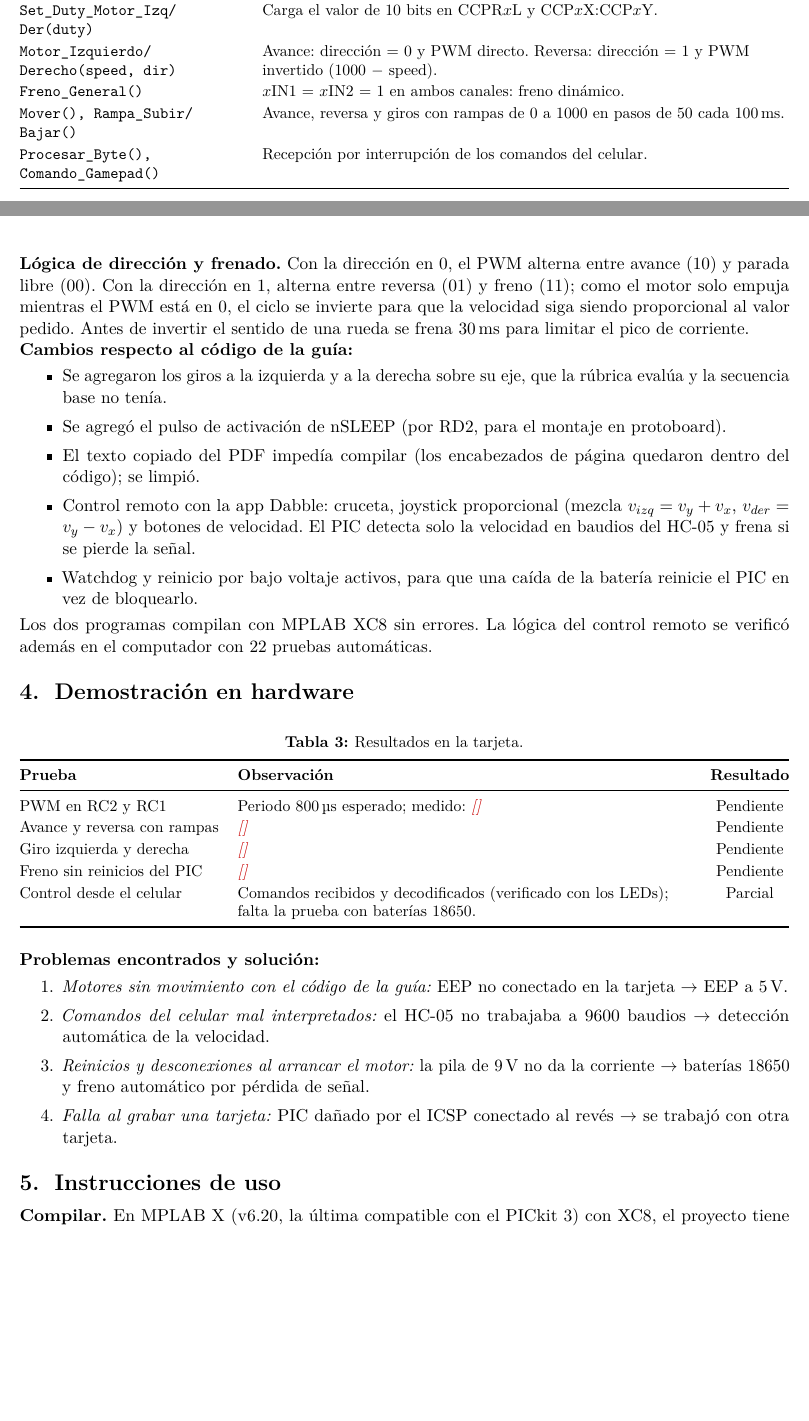
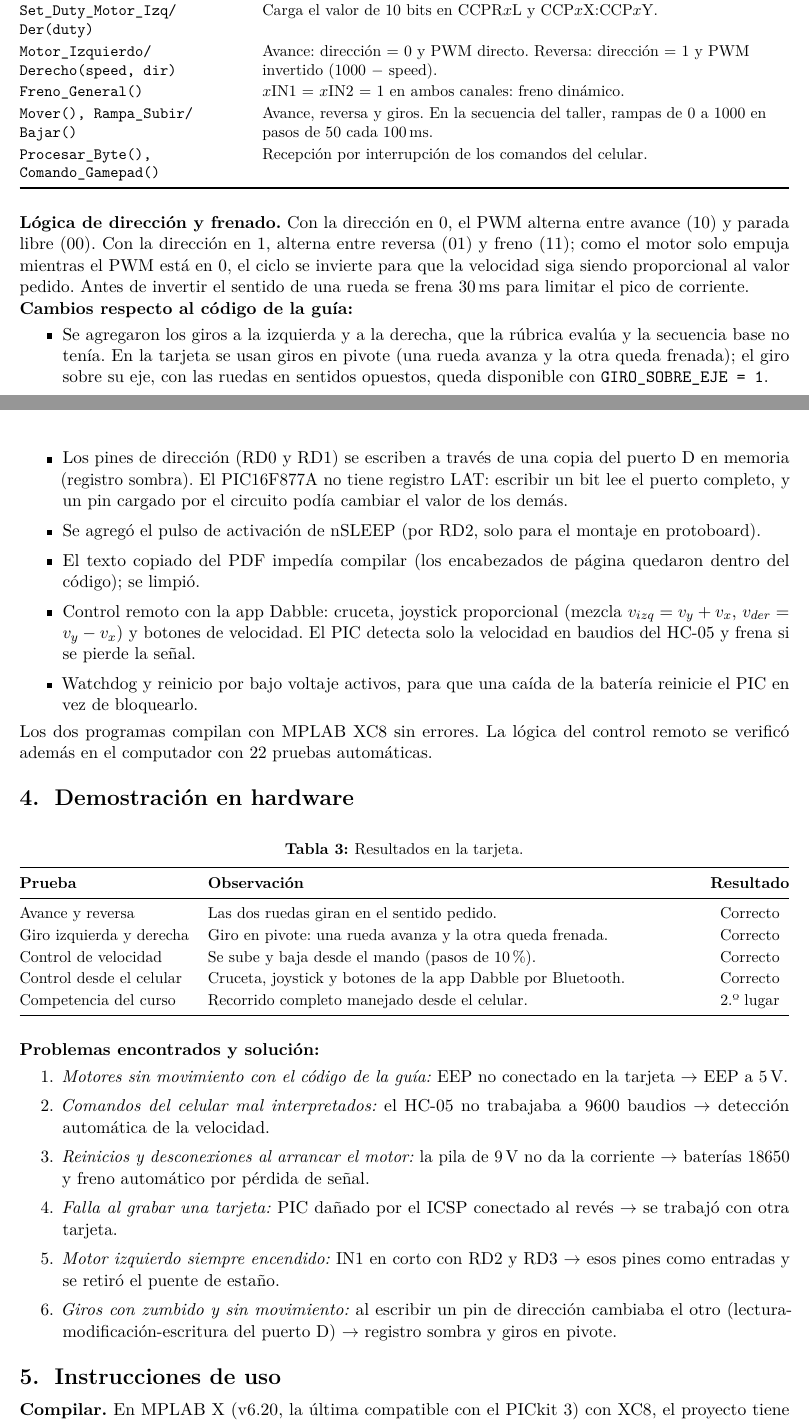
Before and after one commit to Brahiam18/robot-diferencial-pic16f877a, a LaTeX document (informe/informe_docente.tex): two parts of pages 2 and 3 of 4, joined at a grey line, cut so that both start at the same text, the shorter picture padded with empty space. Compiled offline with pdfLaTeX.

Commit message:
Informe para el docente v1.0: resultados finales, segundo lugar y nuevas fallas resueltas

```diff
--- a/informe/informe_docente.tex
+++ b/informe/informe_docente.tex
@@ -32,6 +32,7 @@
 \usepackage[hidelinks]{hyperref}
 
 \input{config}
+\renewcommand{\versiondoc}{1.0}
 \titlespacing*{\section}{0pt}{12pt}{5pt}
 \titlespacing*{\subsection}{0pt}{8pt}{4pt}
 \renewcommand{\arraystretch}{1.15}
@@ -176,7 +181,7 @@ organizado por capas:
     Set\_Duty\_Motor\_Izq/\allowbreak Der(duty) & Carga el valor de 10~bits en CCPR$x$L y CCP$x$X:CCP$x$Y. \\
     Motor\_Izquierdo/\allowbreak Derecho(speed, dir) & Avance: dirección = 0 y PWM directo. Reversa: dirección = 1 y PWM invertido (1000 $-$ speed). \\
     Freno\_General() & $x$IN1 = $x$IN2 = 1 en ambos canales: freno dinámico. \\
-    Mover(), Rampa\_Subir/\allowbreak Bajar() & Avance, reversa y giros con rampas de 0 a 1000 en pasos de 50 cada \SI{100}{\milli\second}. \\
+    Mover(), Rampa\_Subir/\allowbreak Bajar() & Avance, reversa y giros. En la secuencia del taller, rampas de 0 a 1000 en pasos de 50 cada \SI{100}{\milli\second}. \\
     Procesar\_Byte(), \allowbreak Comando\_Gamepad() & Recepción por interrupción de los comandos del celular. \\
     \bottomrule
   \end{tabularx}
@@ -191,10 +196,17 @@ valor pedido. Antes de invertir el sentido de una rueda se frena
 
 \noindent\textbf{Cambios respecto al código de la guía:}
 \begin{itemize}
-  \item Se agregaron los giros a la izquierda y a la derecha sobre su eje, que
-        la rúbrica evalúa y la secuencia base no tenía.
-  \item Se agregó el pulso de activación de nSLEEP (por RD2, para el montaje
-        en protoboard).
+  \item Se agregaron los giros a la izquierda y a la derecha, que la rúbrica
+        evalúa y la secuencia base no tenía. En la tarjeta se usan giros en
+        pivote (una rueda avanza y la otra queda frenada); el giro sobre su eje,
+        con las ruedas en sentidos opuestos, queda disponible con
+        \texttt{GIRO\_SOBRE\_EJE = 1}.
+  \item Los pines de dirección (RD0 y RD1) se escriben a través de una copia
+        del puerto~D en memoria (registro sombra). El PIC16F877A no tiene
+        registro LAT: escribir un bit lee el puerto completo, y un pin cargado
+        por el circuito podía cambiar el valor de los demás.
+  \item Se agregó el pulso de activación de nSLEEP (por RD2, solo para el
+        montaje en protoboard).
   \item El texto copiado del PDF impedía compilar (los encabezados de página
         quedaron dentro del código); se limpió.
   \item Control remoto con la app Dabble: cruceta, joystick proporcional
@@ -209,6 +221,7 @@ remoto se verificó además en el computador con 22 pruebas automáticas.
 
 % ============================================================================
 \section{Demostración en hardware}
+\label{c:demo}
 
 \begin{table}[H]
   \centering
@@ -218,11 +231,11 @@ remoto se verificó además en el computador con 22 pruebas automáticas.
     \toprule
     \textbf{Prueba} & \textbf{Observación} & \textbf{Resultado} \\
     \midrule
-    PWM en RC2 y RC1 & Periodo \SI{800}{\micro\second} esperado; medido: \pendiente{} & Pendiente \\
-    Avance y reversa con rampas & \pendiente{} & Pendiente \\
-    Giro izquierda y derecha & \pendiente{} & Pendiente \\
-    Freno sin reinicios del PIC & \pendiente{} & Pendiente \\
-    Control desde el celular & Comandos recibidos y decodificados (verificado con los LEDs); falta la prueba con baterías 18650. & Parcial \\
+    Avance y reversa & Las dos ruedas giran en el sentido pedido. & Correcto \\
+    Giro izquierda y derecha & Giro en pivote: una rueda avanza y la otra queda frenada. & Correcto \\
+    Control de velocidad & Se sube y baja desde el mando (pasos de \SI{10}{\percent}). & Correcto \\
+    Control desde el celular & Cruceta, joystick y botones de la app Dabble por Bluetooth. & Correcto \\
+    Competencia del curso & Recorrido completo manejado desde el celular. & 2.º lugar \\
     \bottomrule
   \end{tabularx}
 \end{table}
@@ -238,6 +251,11 @@ remoto se verificó además en el computador con 22 pruebas automáticas.
         automático por pérdida de señal.
   \item \emph{Falla al grabar una tarjeta:} PIC dañado por el ICSP conectado
         al revés $\rightarrow$ se trabajó con otra tarjeta.
+  \item \emph{Motor izquierdo siempre encendido:} IN1 en corto con RD2 y RD3
+        $\rightarrow$ esos pines como entradas y se retiró el puente de estaño.
+  \item \emph{Giros con zumbido y sin movimiento:} al escribir un pin de
+        dirección cambiaba el otro (lectura-modificación-escritura del
+        puerto~D) $\rightarrow$ registro sombra y giros en pivote.
 \end{enumerate}
 
 % ============================================================================
```
Also changed, not shown: informe/informe_docente.tex (39 more changed lines).
